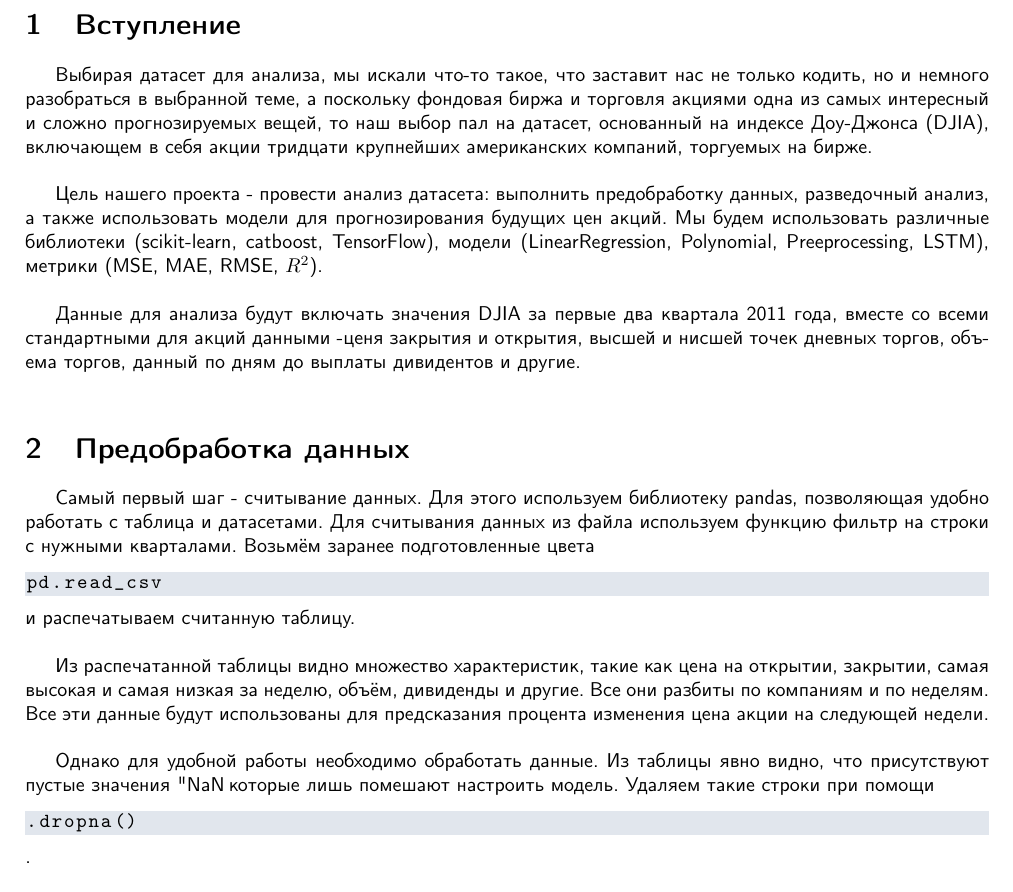
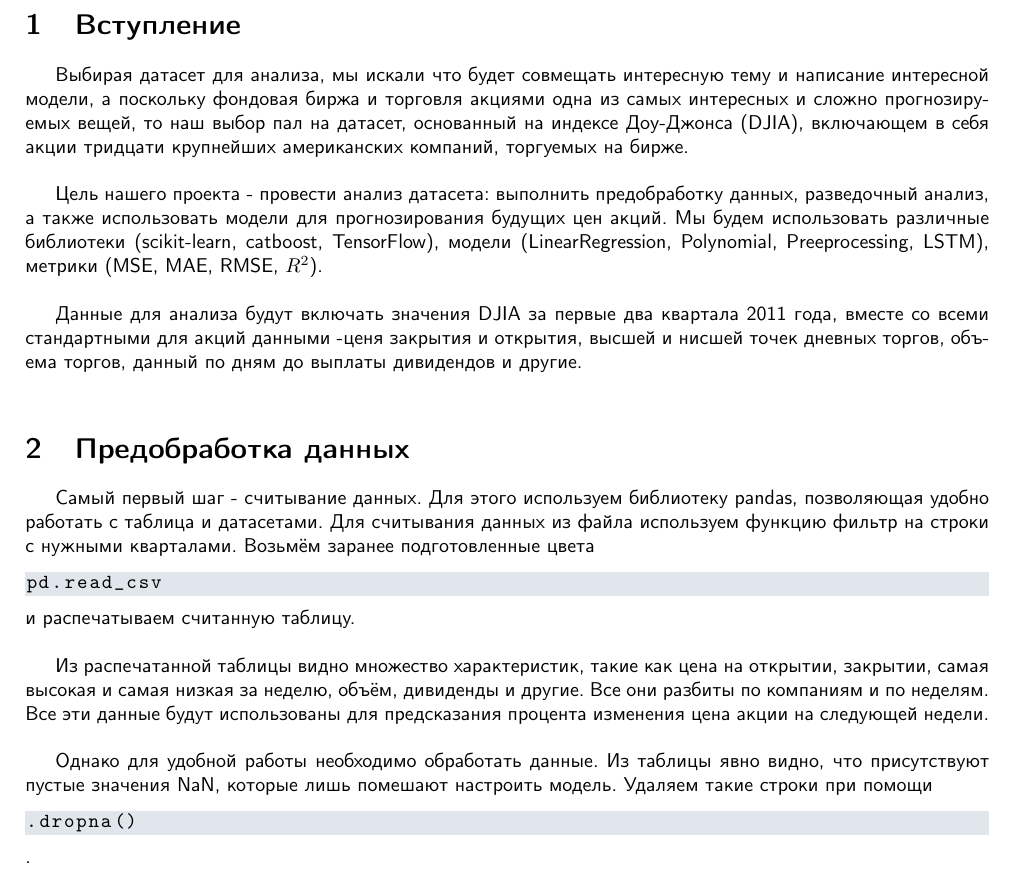
Before and after one commit to Menako778/NIS_DJI, a LaTeX document (NIS-tex/main.tex): part of page 2 of 4, cut so that both start at the same text. Compiled offline with pdfLaTeX.

Commit message:
Small fix spell

```diff
--- a/NIS-tex/main.tex
+++ b/NIS-tex/main.tex
@@ -66,13 +66,13 @@
 \section{Вступление}
 
 
-Выбирая датасет для анализа, мы искали что-то такое, что заставит нас не только кодить, но и немного разобраться в выбранной теме, а поскольку фондовая биржа и торговля акциями одна из самых интересный и сложно прогнозируемых вещей, то наш выбор пал на датасет, основанный на индексе Доу-Джонса (DJIA), включающем в себя акции тридцати крупнейших американских компаний, торгуемых на бирже.
+Выбирая датасет для анализа, мы искали что будет совмещать интересную тему и написание интересной модели, а поскольку фондовая биржа и торговля акциями одна из самых интересных и сложно прогнозируемых вещей, то наш выбор пал на датасет, основанный на индексе Доу-Джонса (DJIA), включающем в себя акции тридцати крупнейших американских компаний, торгуемых на бирже.
 \\
 
 Цель нашего проекта - провести анализ датасета: выполнить предобработку данных, разведочный анализ, а также использовать модели для прогнозирования будущих цен акций. Мы будем использовать различные библиотеки (scikit-learn, catboost, TensorFlow), модели (LinearRegression, Polynomial, Preeprocessing, LSTM), метрики (MSE, MAE, RMSE, $R^2$).
 \\
 
-Данные для анализа будут включать значения DJIA за первые два квартала 2011 года, вместе со всеми стандартными для акций данными -ценя закрытия и открытия, высшей и нисшей точек дневных торгов, объема торгов, данный по дням до выплаты дивидентов и другие.
+Данные для анализа будут включать значения DJIA за первые два квартала 2011 года, вместе со всеми стандартными для акций данными -ценя закрытия и открытия, высшей и нисшей точек дневных торгов, объема торгов, данный по дням до выплаты дивидендов и другие.
 \\
 \section{Предобработка данных}
 
@@ -86,7 +86,7 @@ pd.read_csv
 Из распечатанной таблицы видно множество характеристик, такие как цена на открытии, закрытии, самая высокая и самая низкая за неделю, объём, дивиденды и другие. Все они разбиты по компаниям и по неделям.  Все эти данные будут использованы для предсказания процента изменения цена акции на следующей недели.
 \\
 
-Однако для удобной работы необходимо обработать данные. Из таблицы явно видно, что присутствуют пустые значения "NaN", которые лишь помешают настроить модель. Удаляем такие строки при помощи \begin{lstlisting}
+Однако для удобной работы необходимо обработать данные. Из таблицы явно видно, что присутствуют пустые значения NaN, которые лишь помешают настроить модель. Удаляем такие строки при помощи \begin{lstlisting}
 .dropna()
 \end{lstlisting} .
 \\
```
